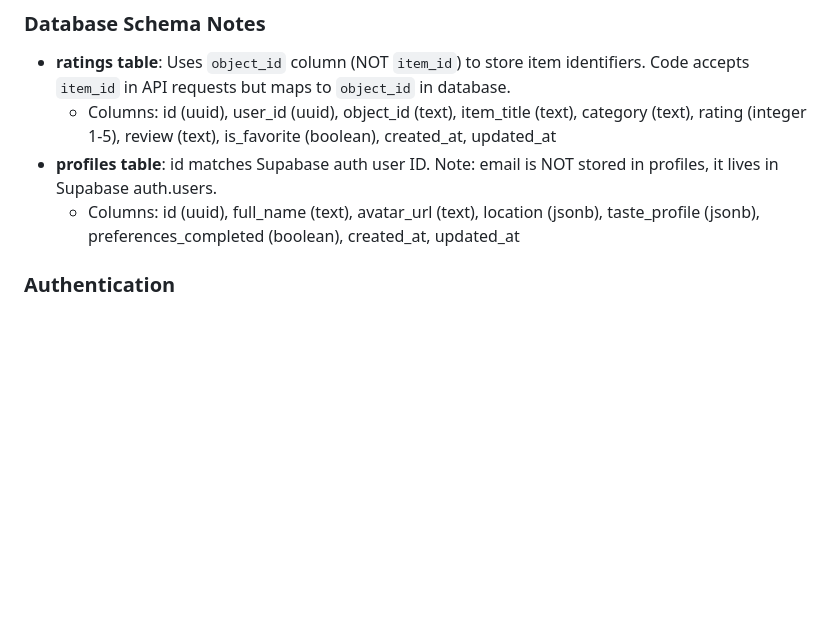
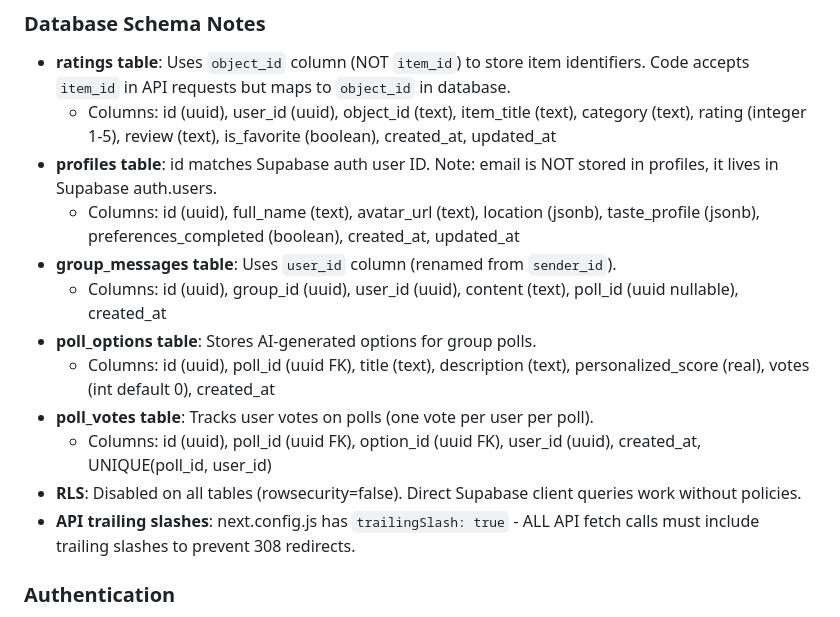
Before and after one commit to raghavked/lmk, a Markdown page: replit.md, the part around the change. Drawn GitHub-style; blank space fills up the shorter version.

Commit message:
Update database structure and API configurations for improved functionality
Update the database schema to include new tables for polls and votes, rename the `sender_id` column to `user_id` in the `group_messages` table, and configure API trailing slashes.

Replit-Commit-Author: Agent
Replit-Commit-Session-Id: edaec9ca-28e1-4785-bcc9-2485f3f97b9a
Replit-Commit-Checkpoint-Type: full_checkpoint
Replit-Commit-Event-Id: 0c833440-237e-45fc-988d-9df1df87d56e
Replit-Commit-Screenshot-Url: https://storage.googleapis.com/screenshot-production-us-central1/6e0df1e5-2908-4c73-8a4c-a5e12f6fda83/edaec9ca-28e1-4785-bcc9-2485f3f97b9a/rKIjlJH
Replit-Helium-Checkpoint-Created: true

```diff
--- a/replit.md
+++ b/replit.md
@@ -38,6 +38,14 @@ Preferred communication style: Simple, everyday language.
   - Columns: id (uuid), user_id (uuid), object_id (text), item_title (text), category (text), rating (integer 1-5), review (text), is_favorite (boolean), created_at, updated_at
 - **profiles table**: id matches Supabase auth user ID. Note: email is NOT stored in profiles, it lives in Supabase auth.users.
   - Columns: id (uuid), full_name (text), avatar_url (text), location (jsonb), taste_profile (jsonb), preferences_completed (boolean), created_at, updated_at
+- **group_messages table**: Uses `user_id` column (renamed from `sender_id`).
+  - Columns: id (uuid), group_id (uuid), user_id (uuid), content (text), poll_id (uuid nullable), created_at
+- **poll_options table**: Stores AI-generated options for group polls.
+  - Columns: id (uuid), poll_id (uuid FK), title (text), description (text), personalized_score (real), votes (int default 0), created_at
+- **poll_votes table**: Tracks user votes on polls (one vote per user per poll).
+  - Columns: id (uuid), poll_id (uuid FK), option_id (uuid FK), user_id (uuid), created_at, UNIQUE(poll_id, user_id)
+- **RLS**: Disabled on all tables (rowsecurity=false). Direct Supabase client queries work without policies.
+- **API trailing slashes**: next.config.js has `trailingSlash: true` - ALL API fetch calls must include trailing slashes to prevent 308 redirects.
 
 ### Authentication
 - **Provider**: Supabase Auth, client-side `@supabase/auth-helpers-nextjs`.
```
